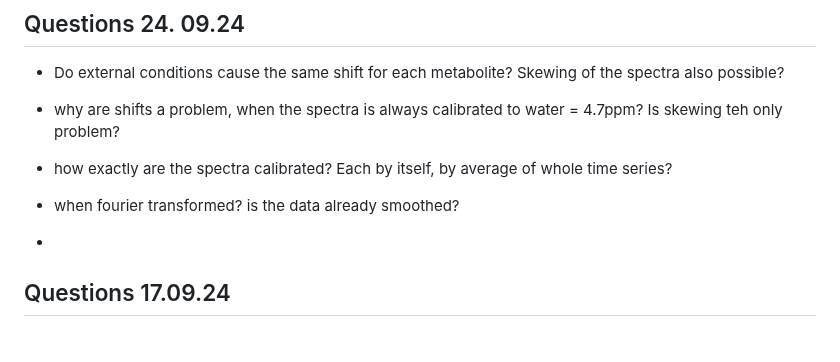
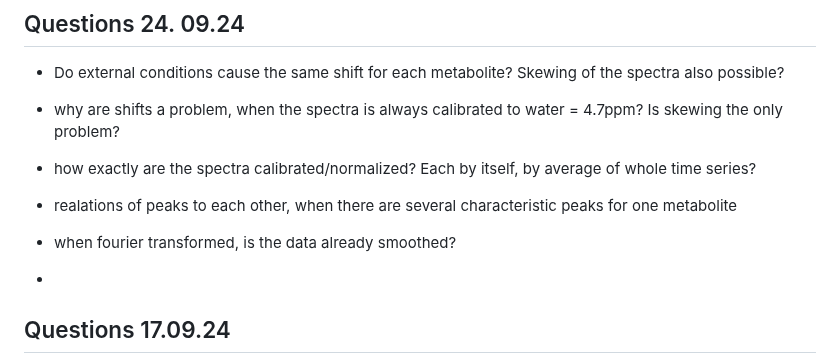
Before and after one commit to RATFIVE/MoinCC-AI4metabolomics, a Markdown page: workfile.md, the part around the change. GitHub-like rendering; blank space fills up the shorter version.

Commit message:
Update workfile.md
add questions

```diff
--- a/workfile.md
+++ b/workfile.md
@@ -2,10 +2,12 @@
 
 ## Questions 24. 09.24
 - Do external conditions cause the same shift for each metabolite? Skewing of the spectra also possible?
-- why are shifts a problem, when the spectra is always calibrated to water = 4.7ppm? Is skewing teh only problem?
-- how exactly are the spectra calibrated? Each by itself, by average of whole time series?
+- why are shifts a problem, when the spectra is always calibrated to water = 4.7ppm? Is skewing the only problem?
+- how exactly are the spectra calibrated/normalized? Each by itself, by average of whole time series?
 
-- when fourier transformed? is the data already smoothed?
+- realations of peaks to each other, when there are several characteristic peaks for one metabolite
+
+- when fourier transformed, is the data already smoothed?
 -
 ## Questions 17.09.24
 
```
